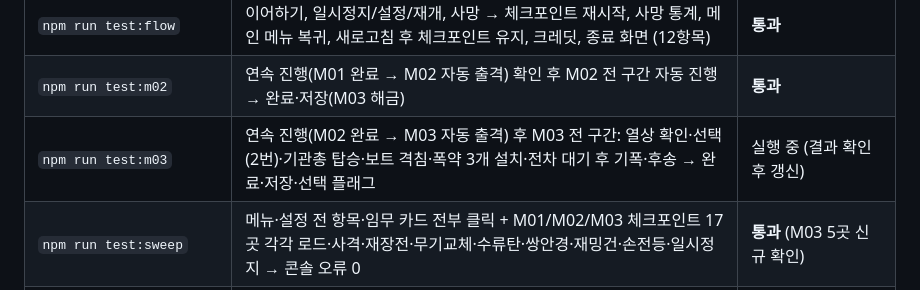
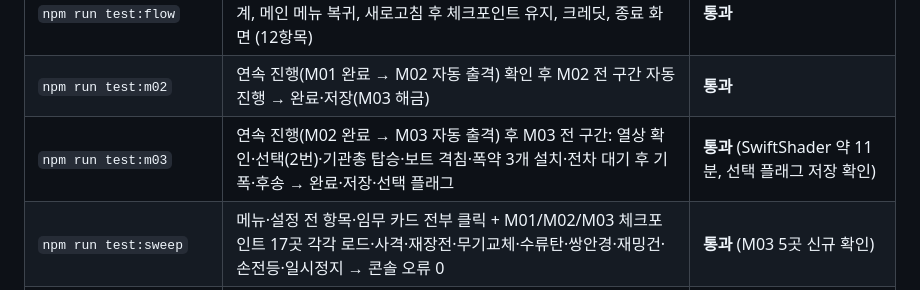
Before and after one commit to oblocko/FRONTLINE-IRONECHO, a Markdown page: PROJECT_STATUS.md, the part around the change. Rendered like a GitHub page.

```diff
--- a/PROJECT_STATUS.md
+++ b/PROJECT_STATUS.md
@@ -165,7 +165,7 @@ three.js 기반 브라우저 FPS. **Mission 01 ROUTINE PATROL, Mission 02 BLACKO
 | `npm run test:mission` | M01 전 구간(신규 이벤트 포함: 거치 기관총 사격, 박격포 요청, 은밀 구간, 부상병 끌기, 포탑 사수) → 완료 → 저장 | **통과** (SwiftShader 약 37분) |
 | `npm run test:flow` | 이어하기, 일시정지/설정/재개, 사망 → 체크포인트 재시작, 사망 통계, 메인 메뉴 복귀, 새로고침 후 체크포인트 유지, 크레딧, 종료 화면 (12항목) | **통과** |
 | `npm run test:m02` | 연속 진행(M01 완료 → M02 자동 출격) 확인 후 M02 전 구간 자동 진행 → 완료·저장(M03 해금) | **통과** |
-| `npm run test:m03` | 연속 진행(M02 완료 → M03 자동 출격) 후 M03 전 구간: 열상 확인·선택(2번)·기관총 탑승·보트 격침·폭약 3개 설치·전차 대기 후 기폭·후송 → 완료·저장·선택 플래그 | 실행 중 (결과 확인 후 갱신) |
+| `npm run test:m03` | 연속 진행(M02 완료 → M03 자동 출격) 후 M03 전 구간: 열상 확인·선택(2번)·기관총 탑승·보트 격침·폭약 3개 설치·전차 대기 후 기폭·후송 → 완료·저장·선택 플래그 | **통과** (SwiftShader 약 11분, 선택 플래그 저장 확인) |
 | `npm run test:sweep` | 메뉴·설정 전 항목·임무 카드 전부 클릭 + M01/M02/M03 체크포인트 17곳 각각 로드·사격·재장전·무기교체·수류탄·쌍안경·재밍건·손전등·일시정지 → 콘솔 오류 0 | **통과** (M03 5곳 신규 확인) |
 | `npm run test:ai` | OP 교전 45초: 적 사격·엄폐 이동·아군 사격 발생 확인 | **통과** |
 | `npm run screens -- gp op_radio fallback` | 체크포인트별 스크린샷 | 확인 완료 |
```
Also changed, not shown: README.md (+2 -1 lines), docs/screenshots/11_m03_river_mg.jpg (added), docs/screenshots/12_m03_choice_rain.jpg (added), 1 other file.
